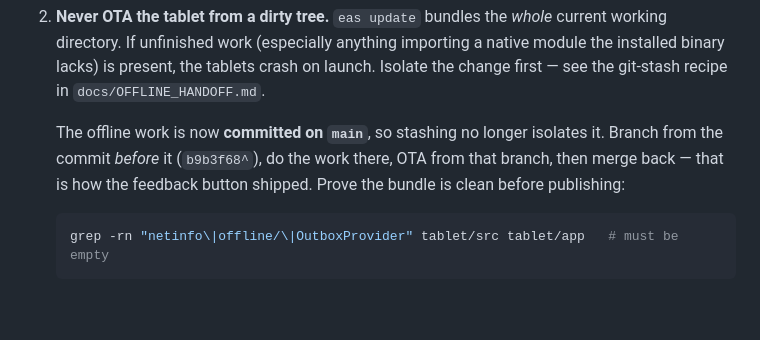
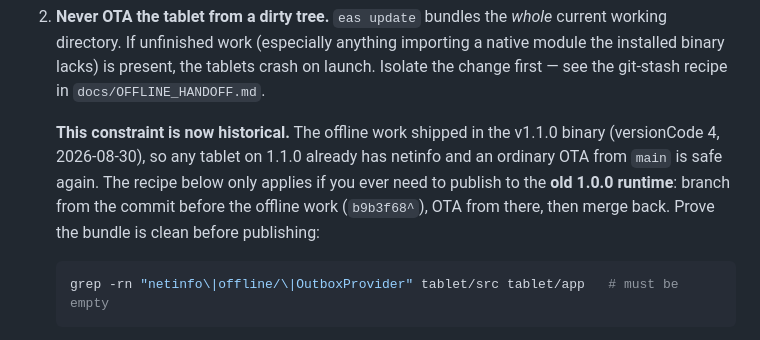
Before and after one commit to 1010samuelf-wq/BOS, a Markdown page: CLAUDE.md, the part around the change. GitHub-like rendering; blank space fills up the shorter version.

````diff
--- a/CLAUDE.md
+++ b/CLAUDE.md
@@ -65,10 +65,12 @@ Two deploy landmines, both of which have bitten:
    launch. Isolate the change first — see the git-stash recipe in
    `docs/OFFLINE_HANDOFF.md`.
 
-   The offline work is now **committed on `main`**, so stashing no longer
-   isolates it. Branch from the commit *before* it (`b9b3f68^`), do the work
-   there, OTA from that branch, then merge back — that is how the feedback
-   button shipped. Prove the bundle is clean before publishing:
+   **This constraint is now historical.** The offline work shipped in the
+   v1.1.0 binary (versionCode 4, 2026-08-30), so any tablet on 1.1.0 already has
+   netinfo and an ordinary OTA from `main` is safe again. The recipe below only
+   applies if you ever need to publish to the **old 1.0.0 runtime**: branch from
+   the commit before the offline work (`b9b3f68^`), OTA from there, then merge
+   back. Prove the bundle is clean before publishing:
    ```bash
    grep -rn "netinfo\|offline/\|OutboxProvider" tablet/src tablet/app   # must be empty
    ```
````
Also changed, not shown: docs/OFFLINE_HANDOFF.md (+24 -12 lines).
